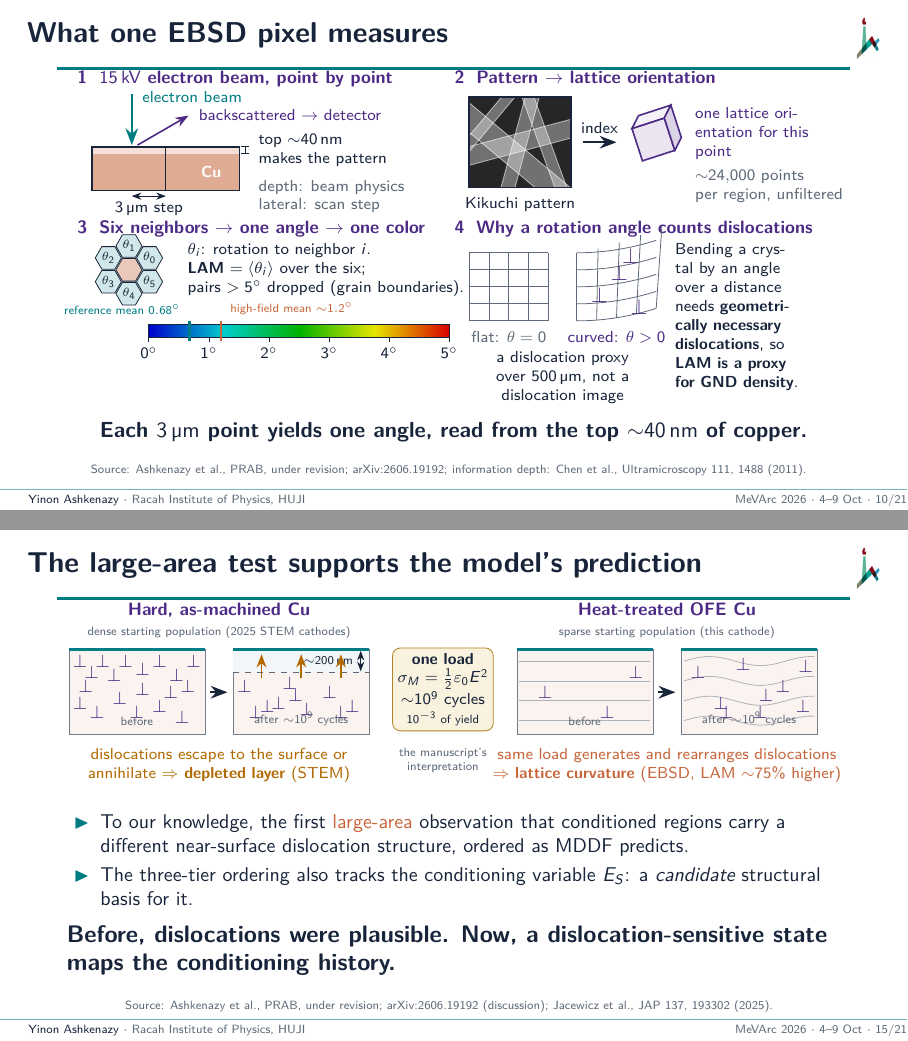
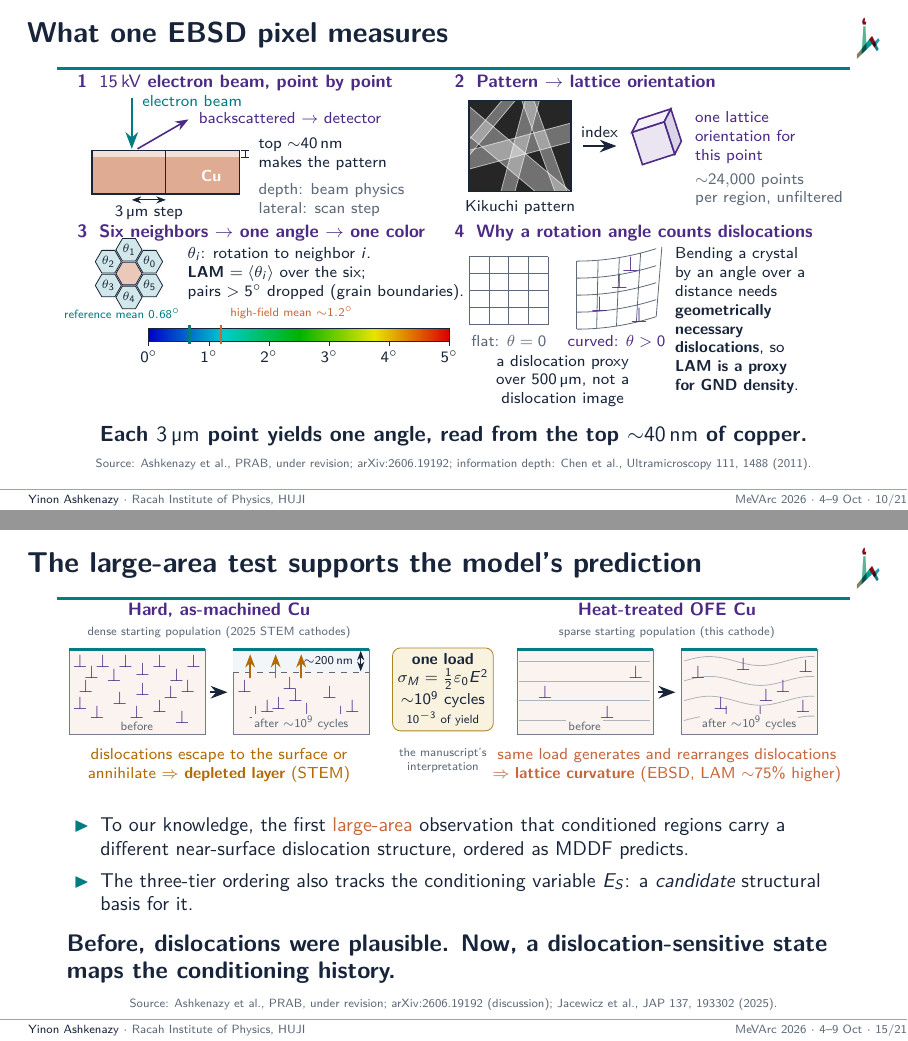
Before and after one commit to yinona/mevarc26, LaTeX slides (main.tex): pages 10 and 15 of 26, joined at a grey line. Compiled offline with pdfLaTeX.

Commit message:
Final-pass layout fixes, no wording or number change: \source ends with \par so multi-line source lines use tiny line spacing (main.tex L103); frame 8 geometry figure 0.93->0.89 linewidth and frame 14 tail plot 1.00->0.95 linewidth, both had covered the teal title rule (388/795 and 312/795 rule pixels visible); frame 14 gamma-shape line in a parbox (24 pt gap between its two lines); frame 10 panels 2 and 4 'flush left' (no hyphenated ori-entation, crys-tal, geometri-cally) and curved-lattice verticals end on the top lattice line (they ran into the panel-4 title); frame 15 cartoon: 'before'/'after' labels on a box-colored fill, depletion arrows moved off the ~200 nm label. Overfull: worst 1.61 pt.

```diff
--- a/main.tex
+++ b/main.tex
@@ -100,7 +100,7 @@
 \graphicspath{{figures/}}
 
 % Bottom-of-frame source / attribution line.
-\newcommand{\source}[1]{\vfill{\color{muted}\tiny Source: #1}}
+\newcommand{\source}[1]{\vfill{\color{muted}\tiny Source: #1\par}}
 
 % Emphasised take-home box.
 \newcommand{\claim}[1]{%
@@ -515,12 +515,14 @@
       \foreach \x in {0.3,0.65,1.0,1.35,1.7} {\draw[muted] (\x,1.05) -- (\x,2.25);}
       \node[anchor=north,color=muted] at (1.0,1.0) {flat: $\theta=0$};
       \begin{scope}[shift={(2.2,0)}]
+        \begin{scope}[yshift=-0.08cm]
         \foreach \y in {1.05,1.35,1.65,1.95,2.25} {\draw[muted] plot[domain=0:1.4,samples=20] (\x,{\y+0.22*(\x/1.4)^2});}
-        \foreach \x in {0,0.35,0.7,1.05,1.4} {\draw[muted] (\x,{1.05+0.22*(\x/1.4)^2}) -- ({\x+0.1*\x/1.4},{2.25+0.22*(\x/1.4)^2+0.25*\x/1.4});}
+        \foreach \x in {0,0.35,0.7,1.05,1.4} {\draw[muted] (\x,{1.05+0.22*(\x/1.4)^2}) -- ({\x+0.1*\x/1.4},{2.25+0.22*((\x+0.1*\x/1.4)/1.4)^2});}
         \foreach \p in {(0.4,1.5),(0.75,1.9),(1.1,1.3),(0.95,2.2)} {\node[color=purple,font=\normalsize] at \p {$\bot$};}
+        \end{scope}
         \node[anchor=north,color=purple] at (0.7,1.0) {curved: $\theta>0$};
       \end{scope}
-      \node[anchor=north west,align=left,text width=2.3cm] at (3.8,2.55)
+      \node[anchor=north west,align=flush left,text width=2.3cm] at (3.8,2.55)
         {Bending a crystal by an angle over a distance needs \textbf{geometrically necessary dislocations}, so \textbf{LAM is a proxy for GND density}.};
       \node[anchor=north,color=ink,align=center,text width=3.5cm] at (1.95,0.65) {a dislocation proxy over \SI{500}{\micro m}, not a dislocation image};
     \end{scope}
@@ -624,22 +626,22 @@
     \draw[muted,dashed] (3.1,1.7) -- (5.5,1.7);
     \draw[<->,ink] (5.35,1.72) -- (5.35,2.08) node[midway,left,font=\tiny] {${\sim}\SI{200}{nm}$};
     \foreach \p in {(3.3,1.45),(3.7,1.1),(4.1,1.5),(4.4,1.05),(4.8,1.35),(5.2,1.1),(3.5,1.0),(4.2,1.3),(5.0,1.0),(3.9,1.15)} {\node[color=purple,font=\footnotesize] at \p {$\bot$};}
-    \foreach \x in {3.6,4.3,5.0} {\draw[->,warn,thick] (\x,1.6) -- (\x,2.02);}
-    \node[anchor=south,color=muted,font=\tiny] at (4.3,0.62) {after ${\sim}10^{9}$ cycles};
+    \foreach \x in {3.4,3.85,4.3} {\draw[->,warn,thick] (\x,1.6) -- (\x,2.02);}
+    \node[anchor=south,color=muted,font=\tiny,fill=copper!8,inner sep=1pt] at (4.3,0.64) {after ${\sim}10^{9}$ cycles};
     \node[anchor=north,align=center,color=warn,text width=5.4cm] at (2.85,0.5) {dislocations escape to the surface or annihilate $\Rightarrow$ \textbf{depleted layer} (STEM)};
     % heat-treated Cu: before
     \node[box] at (8.1,0.6) {};
     \draw[surf] (8.1,2.1) -- (10.5,2.1);
     \foreach \y in {0.85,1.2,1.55,1.9} {\draw[muted!50] (8.15,\y) -- (10.45,\y);}
     \foreach \p in {(8.6,1.35),(9.7,1.0),(10.2,1.7)} {\node[color=purple,font=\footnotesize] at \p {$\bot$};}
-    \node[anchor=south,color=muted,font=\tiny] at (9.3,0.62) {before};
+    \node[anchor=south,color=muted,font=\tiny,fill=copper!8,inner sep=1pt] at (9.3,0.64) {before};
     \draw[->,very thick,ink] (10.6,1.35) -- (10.9,1.35);
     % heat-treated Cu: after
     \node[box] at (11.0,0.6) {};
     \draw[surf] (11.0,2.1) -- (13.4,2.1);
     \foreach \y in {0.85,1.2,1.55,1.9} {\draw[muted!50] plot[domain=11.05:13.35,samples=25] (\x,{\y+0.08*sin((\x-11.05)*200)});}
     \foreach \p in {(11.3,1.7),(11.7,1.15),(12.1,1.85),(12.4,1.0),(12.8,1.45),(13.2,1.8),(11.8,1.0),(13.15,1.1),(12.5,1.3)} {\node[color=purple,font=\footnotesize] at \p {$\bot$};}
-    \node[anchor=south,color=muted,font=\tiny] at (12.2,0.62) {after ${\sim}10^{9}$ cycles};
+    \node[anchor=south,color=muted,font=\tiny,fill=copper!8,inner sep=1pt] at (12.2,0.64) {after ${\sim}10^{9}$ cycles};
     \node[anchor=north,align=center,color=copper] at (10.75,0.5) {same load generates and rearranges dislocations\\$\Rightarrow$ \textbf{lattice curvature} (EBSD, LAM ${\sim}75\%$ higher)};
     % the common load
     \node[draw=gold!80!black,fill=gold!15,rounded corners,align=center,inner sep=2.5pt] at (6.8,1.4)
```
Also changed, not shown: main.tex (10 more changed lines).
